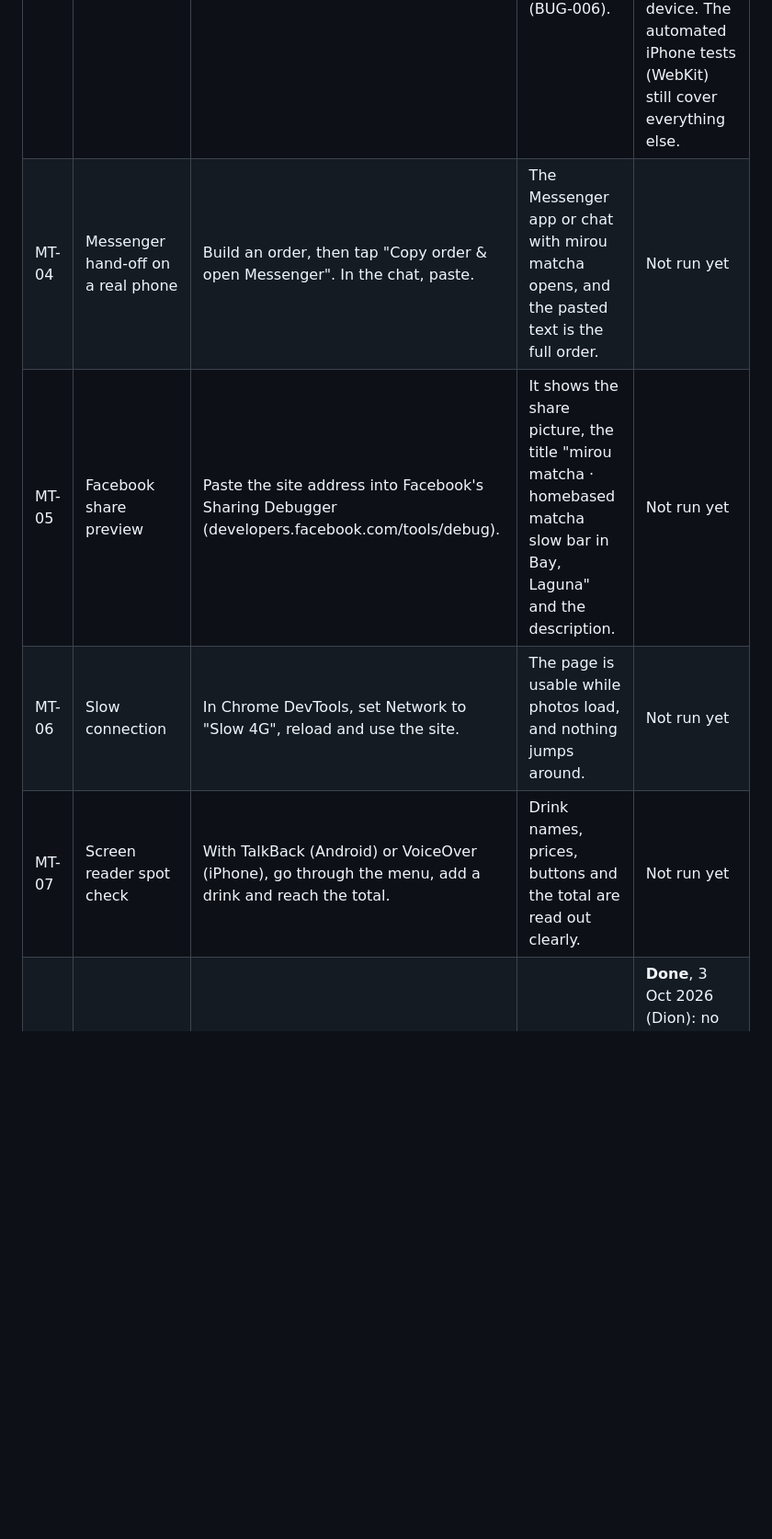
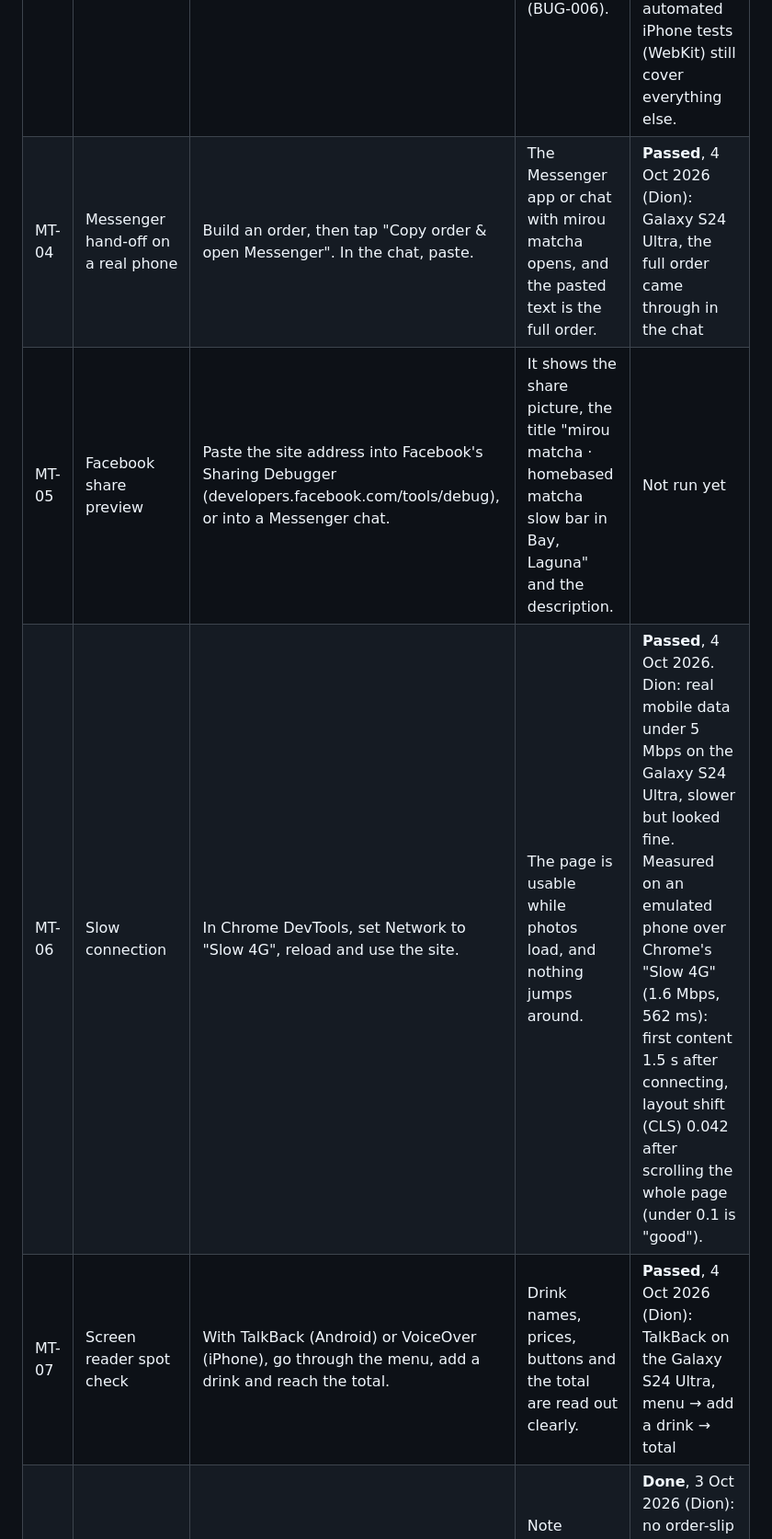
Before and after one commit to dionanthonyflores-prog/mirou-matcha, a Markdown page: qa/test-cases.md, the part around one of its changes. Shown at 92% size. Rendered like a GitHub page; blank space fills up the shorter version.

```diff
--- a/qa/test-cases.md
+++ b/qa/test-cases.md
@@ -113,8 +113,8 @@ Run these on real devices before a big change goes live, and after any change to
 | MT-03 | Real iPhone walkthrough (Safari) | As MT-02, and also swipe left and right in the photo viewer, and scroll the open ☰ menu to the bottom. | As MT-02. Swiping changes photos and does not close the viewer. The whole menu, down to Email and the last line, can be reached (BUG-006). | **Deferred** (3 Oct 2026): no iPhone available yet. Risk accepted for now: iPhone-only problems, such as swiping in the photo viewer and scrolling the phone menu, are not checked on a real device. The automated iPhone tests (WebKit) still cover everything else. |
-| MT-04 | Messenger hand-off on a real phone | Build an order, then tap "Copy order & open Messenger". In the chat, paste. | The Messenger app or chat with mirou matcha opens, and the pasted text is the full order. | Not run yet |
-| MT-05 | Facebook share preview | Paste the site address into Facebook's Sharing Debugger (developers.facebook.com/tools/debug). | It shows the share picture, the title "mirou matcha · homebased matcha slow bar in Bay, Laguna" and the description. | Not run yet |
-| MT-06 | Slow connection | In Chrome DevTools, set Network to "Slow 4G", reload and use the site. | The page is usable while photos load, and nothing jumps around. | Not run yet |
-| MT-07 | Screen reader spot check | With TalkBack (Android) or VoiceOver (iPhone), go through the menu, add a drink and reach the total. | Drink names, prices, buttons and the total are read out clearly. | Not run yet |
+| MT-04 | Messenger hand-off on a real phone | Build an order, then tap "Copy order & open Messenger". In the chat, paste. | The Messenger app or chat with mirou matcha opens, and the pasted text is the full order. | **Passed**, 4 Oct 2026 (Dion): Galaxy S24 Ultra, the full order came through in the chat |
+| MT-05 | Facebook share preview | Paste the site address into Facebook's Sharing Debugger (developers.facebook.com/tools/debug), or into a Messenger chat. | It shows the share picture, the title "mirou matcha · homebased matcha slow bar in Bay, Laguna" and the description. | Not run yet |
+| MT-06 | Slow connection | In Chrome DevTools, set Network to "Slow 4G", reload and use the site. | The page is usable while photos load, and nothing jumps around. | **Passed**, 4 Oct 2026. Dion: real mobile data under 5 Mbps on the Galaxy S24 Ultra, slower but looked fine. Measured on an emulated phone over Chrome's "Slow 4G" (1.6 Mbps, 562 ms): first content 1.5 s after connecting, layout shift (CLS) 0.042 after scrolling the whole page (under 0.1 is "good"). |
+| MT-07 | Screen reader spot check | With TalkBack (Android) or VoiceOver (iPhone), go through the menu, add a drink and reach the total. | Drink names, prices, buttons and the total are read out clearly. | **Passed**, 4 Oct 2026 (Dion): TalkBack on the Galaxy S24 Ultra, menu → add a drink → total |
 | MT-08 | Exploratory session, 30 minutes | Charter: "try to make the order slip wrong". Rapid taps, back button, odd quantities, switching milk mid-way, reloading at odd moments. | Note anything surprising. Log real problems as bugs. | **Done**, 3 Oct 2026 (Dion): no order-slip bugs. Raised a question about the 20-cup limit, which became [CR-01](test-plan.md#changes-to-the-requirements) |
 
 ## Traceability matrix
```
Also changed, not shown: other parts of qa/test-cases.md (+1 -1 lines), qa/README.md (+2 -2 lines), qa/defect-log.md (+1 -0 lines).
